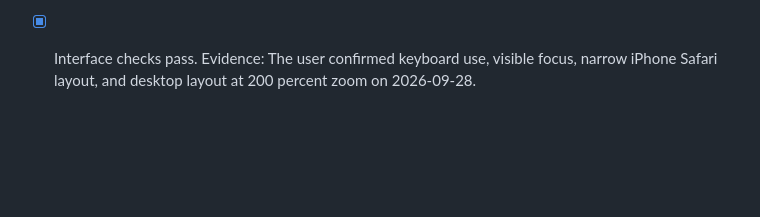
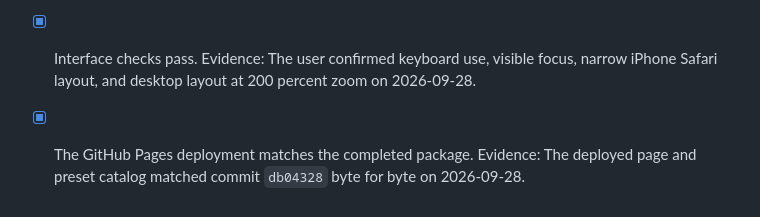
Before and after one commit to volo1st/volo1st.github.io, a Markdown page: tools/guitar-strumming/PRESETS.md, the part around the change. GitHub-like rendering; blank space fills up the shorter version.

Commit message:
Record preset deployment verification

```diff
--- a/tools/guitar-strumming/PRESETS.md
+++ b/tools/guitar-strumming/PRESETS.md
@@ -157,3 +157,5 @@ Status: Implementation and representative-client verification are complete.
   Evidence: The user confirmed source loading, playback, labels, notices, and short links for Get Lucky and Viva La Vida on 2026-09-28.
 - [x] Interface checks pass.
   Evidence: The user confirmed keyboard use, visible focus, narrow iPhone Safari layout, and desktop layout at 200 percent zoom on 2026-09-28.
+- [x] The GitHub Pages deployment matches the completed package.
+  Evidence: The deployed page and preset catalog matched commit `db04328` byte for byte on 2026-09-28.
```
